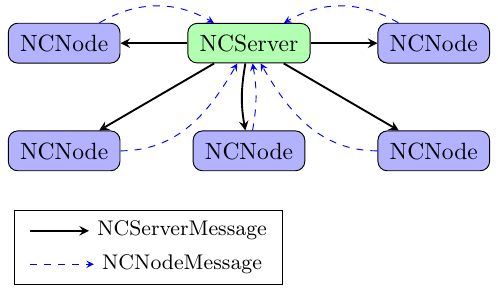
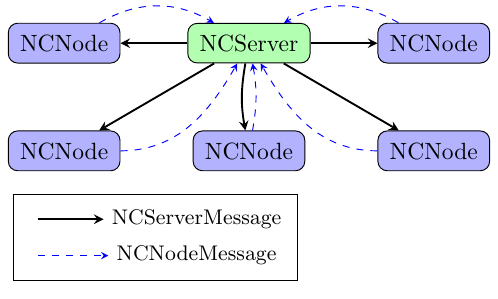
Before and after one commit to willi-kappler/node_crunch, a LaTeX figure (diagrams/00_overview.tex): the whole page. Compiled offline with pdfLaTeX.

Commit message:
Use matrix for legend layout

```diff
--- a/diagrams/00_overview.tex
+++ b/diagrams/00_overview.tex
@@ -1,6 +1,8 @@
 \documentclass[convert={density=1200}]{standalone}
 \usepackage{tikz}
 \usetikzlibrary{shapes.geometric, arrows}
+\usetikzlibrary{matrix}
+\usetikzlibrary{positioning}
 
 \tikzstyle{server} = [rectangle, rounded corners, text centered, draw=black, fill=green!30, inner sep=5pt]
 \tikzstyle{node} = [rectangle, rounded corners, text centered, draw=black, fill=blue!30, inner sep=5pt]
@@ -33,18 +35,14 @@
     \draw [node_message] (ncnode5) to [out=180, in=300] (ncserver);
     \draw [node_message] (ncnode4) to [out=80, in=280] (ncserver);
 
-    \draw [white] (-1, -2.9) rectangle (1, -2.8);
+    \draw [white] (-1, -3.0) rectangle (1, -2.9);
 
-    \draw (-3.5, -2.8) rectangle (0.5, -1.7);
-
-    \node (label1a) at (-3.4, -2) {};
-    \node [font=\small] (label1b) at (-1, -2) {NCServerMessage};
+    \matrix [column sep=10mm, row sep=0.3mm, rectangle, draw=black] at (-1.4, -2.1) {
+        \node (label1a) {}; & \node [font=\small] (label1b) {NCServerMessage}; \\
+        \node (label2a) {}; & \node [font=\small] (label2b) {NCNodeMessage}; \\
+    };
 
     \draw [server_message] (label1a) -- (label1b);
-
-    \node (label2a) at (-3.4, -2.5) {};
-    \node [font=\small] (label2b) at (-1, -2.5) {NCNodeMessage};
-
     \draw [node_message] (label2a) -- (label2b);
 
 \end{tikzpicture}
```
Also changed, not shown: diagrams/00_overview.png, diagrams/00_overview.tex (2 more changed lines).
